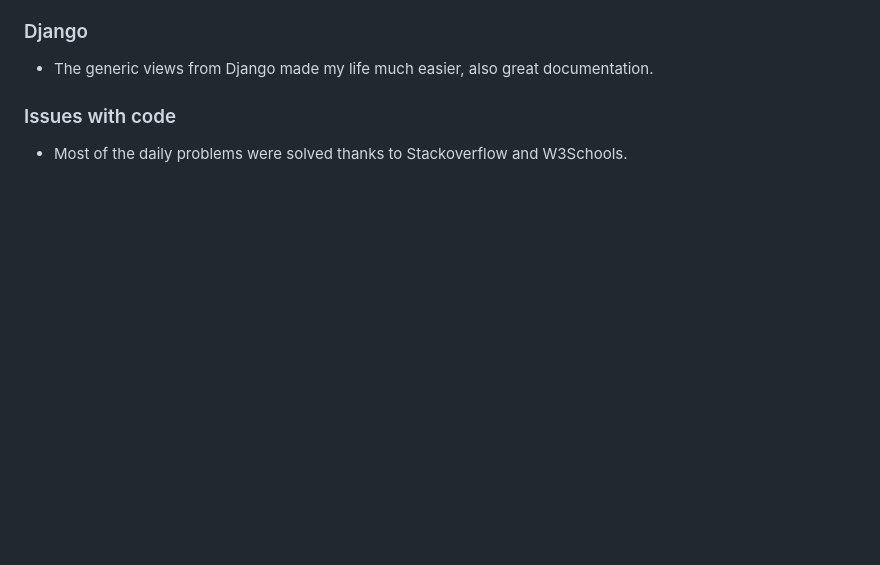
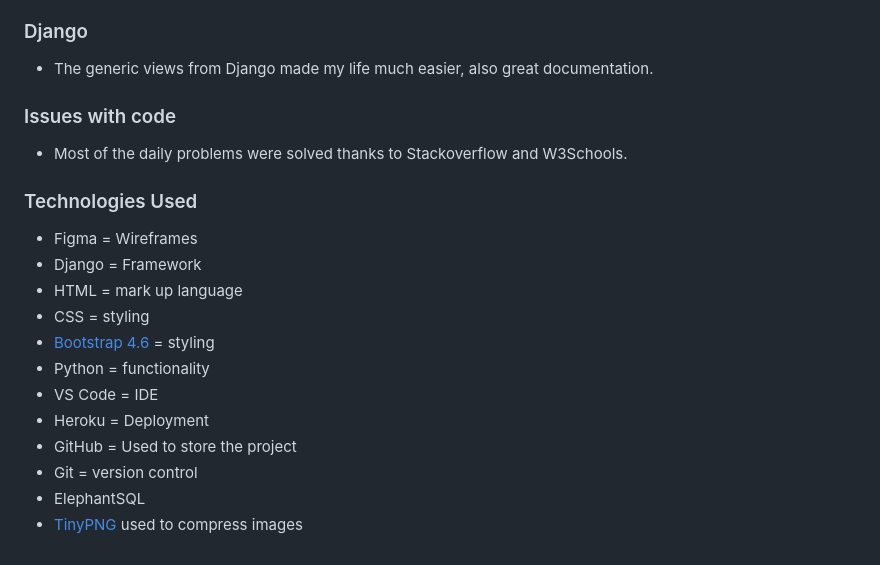
Before and after one commit to IsaLubs/Tcozy, a Markdown page: README.md, the part around the change. GitHub-like rendering; blank space fills up the shorter version.

Commit message:
Update README.md
Added technologies used section to README.md

```diff
--- a/README.md
+++ b/README.md
@@ -151,3 +151,17 @@ Cloning a repository allows you to create a local copy of it on your machine:
 
 ### Issues with code
  - Most of the daily problems were solved thanks to Stackoverflow and W3Schools.
+
+### Technologies Used
+- Figma = Wireframes
+- Django = Framework
+- HTML = mark up language
+- CSS = styling
+- [Bootstrap 4.6](https://getbootstrap.com/docs/4.6/getting-started/download/) = styling
+- Python = functionality
+- VS Code = IDE
+- Heroku = Deployment
+- GitHub = Used to store the project
+- Git = version control
+- ElephantSQL
+- [TinyPNG](https://tinypng.com/) used to compress images
```
